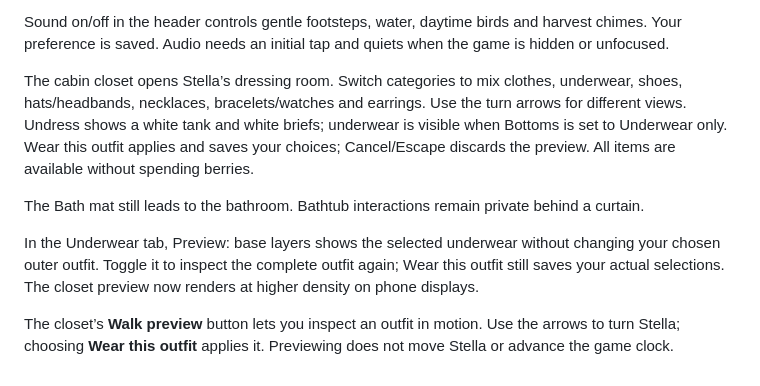
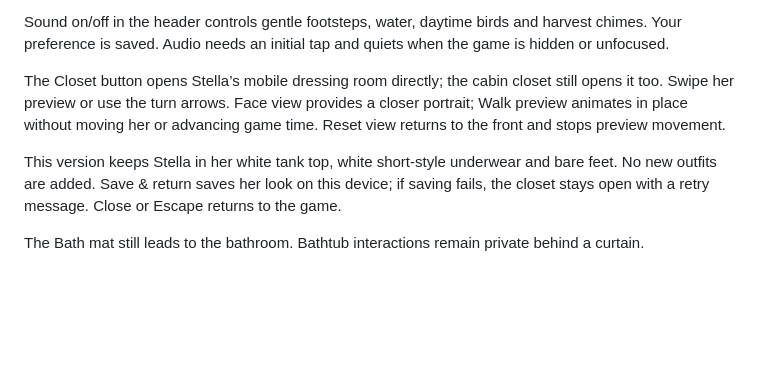
Before and after one commit to mrjustin93/Stellas-little-world, a Markdown page: GAMEPLAY.md, the part around the change. Rendered like a GitHub page; blank space fills up the shorter version.

Commit message:
Refine mobile closet: GAMEPLAY.md

```diff
--- a/GAMEPLAY.md
+++ b/GAMEPLAY.md
@@ -26,10 +26,8 @@ Sound on/off in the header controls gentle footsteps, water, daytime birds and h
 
 
 
-The cabin closet opens Stella’s dressing room. Switch categories to mix clothes, underwear, shoes, hats/headbands, necklaces, bracelets/watches and earrings. Use the turn arrows for different views. Undress shows a white tank and white briefs; underwear is visible when Bottoms is set to Underwear only. Wear this outfit applies and saves your choices; Cancel/Escape discards the preview. All items are available without spending berries.
+The Closet button opens Stella’s mobile dressing room directly; the cabin closet still opens it too. Swipe her preview or use the turn arrows. Face view provides a closer portrait; Walk preview animates in place without moving her or advancing game time. Reset view returns to the front and stops preview movement.
+
+This version keeps Stella in her white tank top, white short-style underwear and bare feet. No new outfits are added. Save & return saves her look on this device; if saving fails, the closet stays open with a retry message. Close or Escape returns to the game.
 
 The Bath mat still leads to the bathroom. Bathtub interactions remain private behind a curtain.
-
-In the Underwear tab, Preview: base layers shows the selected underwear without changing your chosen outer outfit. Toggle it to inspect the complete outfit again; Wear this outfit still saves your actual selections. The closet preview now renders at higher density on phone displays.
-
-The closet’s **Walk preview** button lets you inspect an outfit in motion. Use the arrows to turn Stella; choosing **Wear this outfit** applies it. Previewing does not move Stella or advance the game clock.
```
